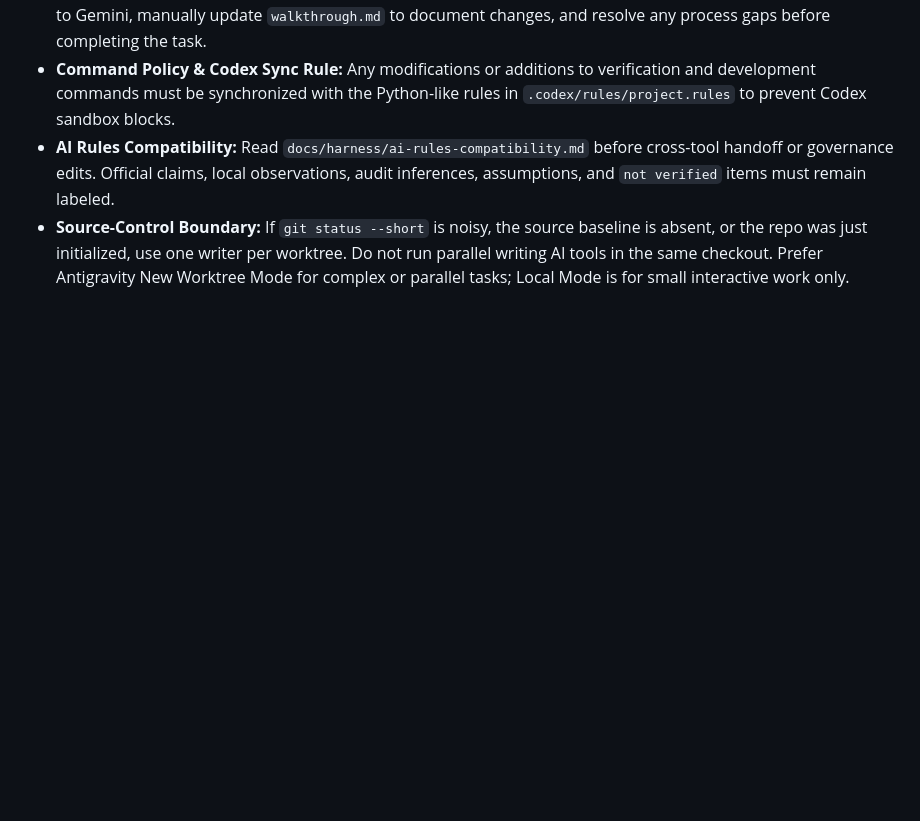
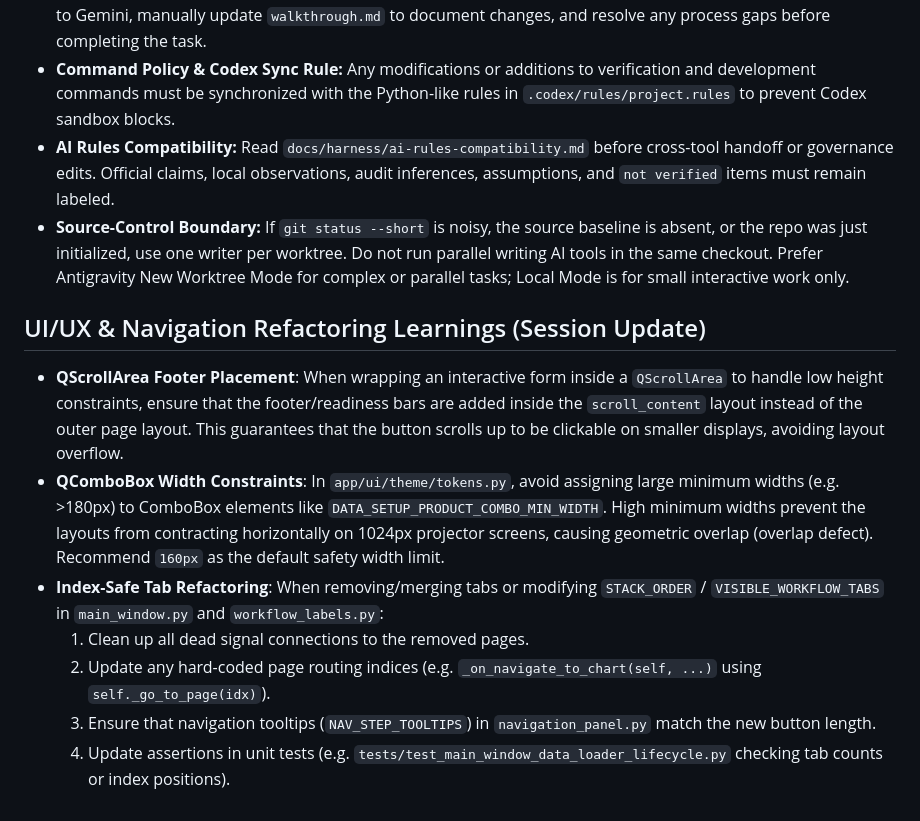
Before and after one commit to chenchihcu/SPC-Platform, a Markdown page: AGENTS.md, the part around the change. Drawn GitHub-style; blank space fills up the shorter version.

Commit message:
docs(rules): document UI/UX and Navigation refactoring learn rules

```diff
--- a/AGENTS.md
+++ b/AGENTS.md
@@ -140,3 +140,12 @@ A task is complete only when all are true:
 - **Command Policy & Codex Sync Rule:** Any modifications or additions to verification and development commands must be synchronized with the Python-like rules in `.codex/rules/project.rules` to prevent Codex sandbox blocks.
 - **AI Rules Compatibility:** Read `docs/harness/ai-rules-compatibility.md` before cross-tool handoff or governance edits. Official claims, local observations, audit inferences, assumptions, and `not verified` items must remain labeled.
 - **Source-Control Boundary:** If `git status --short` is noisy, the source baseline is absent, or the repo was just initialized, use one writer per worktree. Do not run parallel writing AI tools in the same checkout. Prefer Antigravity New Worktree Mode for complex or parallel tasks; Local Mode is for small interactive work only.
+
+## UI/UX & Navigation Refactoring Learnings (Session Update)
+- **QScrollArea Footer Placement**: When wrapping an interactive form inside a `QScrollArea` to handle low height constraints, ensure that the footer/readiness bars are added inside the `scroll_content` layout instead of the outer page layout. This guarantees that the button scrolls up to be clickable on smaller displays, avoiding layout overflow.
+- **QComboBox Width Constraints**: In `app/ui/theme/tokens.py`, avoid assigning large minimum widths (e.g. >180px) to ComboBox elements like `DATA_SETUP_PRODUCT_COMBO_MIN_WIDTH`. High minimum widths prevent the layouts from contracting horizontally on 1024px projector screens, causing geometric overlap (overlap defect). Recommend `160px` as the default safety width limit.
+- **Index-Safe Tab Refactoring**: When removing/merging tabs or modifying `STACK_ORDER` / `VISIBLE_WORKFLOW_TABS` in `main_window.py` and `workflow_labels.py`:
+  1. Clean up all dead signal connections to the removed pages.
+  2. Update any hard-coded page routing indices (e.g. `_on_navigate_to_chart(self, ...)` using `self._go_to_page(idx)`).
+  3. Ensure that navigation tooltips (`NAV_STEP_TOOLTIPS`) in `navigation_panel.py` match the new button length.
+  4. Update assertions in unit tests (e.g. `tests/test_main_window_data_loader_lifecycle.py` checking tab counts or index positions).
```
